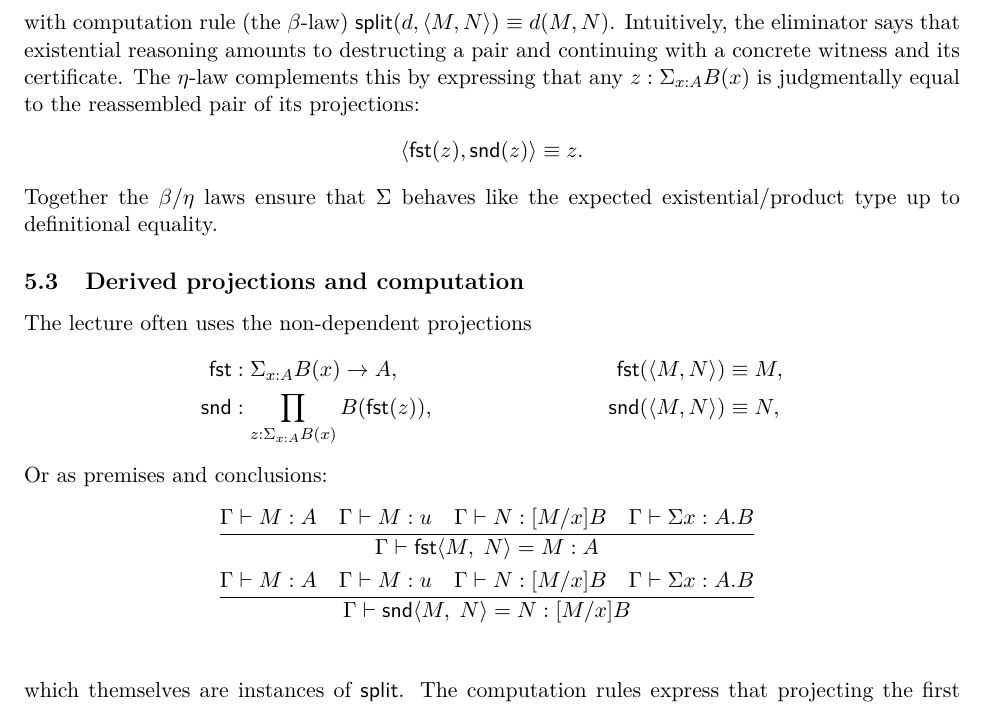
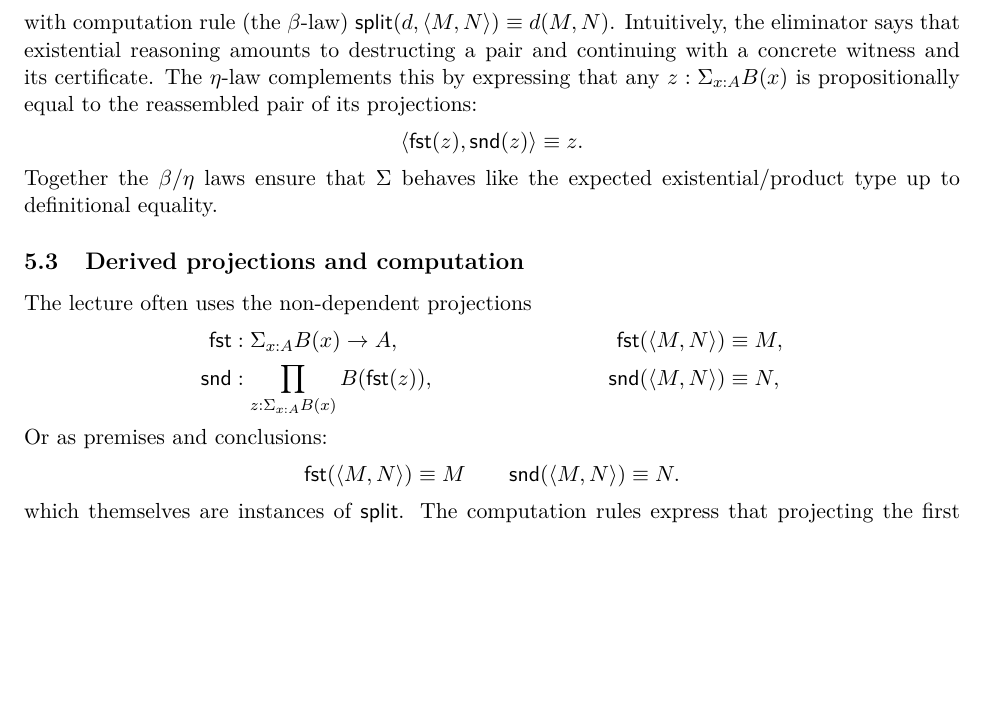
Before and after one commit to armana06/comp594notes, a LaTeX document (notes.tex): part of page 6 of 8, cut so that both start at the same text, the shorter picture padded with empty space. Compiled offline with pdfLaTeX.

Commit message:
Add files via upload

```diff
--- a/notes.tex
+++ b/notes.tex
@@ -231,7 +231,7 @@ The dependent eliminator (pattern matching on pairs) has the usual form
 \begin{equation*}
 \frac{\ctx,x{:}A,y{:}B(x) \vdash C(x,y) : \Type \qquad \ctx \vdash z : \Sigma_{x:A} B(x) \qquad \ctx,x{:}A,y{:}B(x) \vdash d(x,y) : C(x,y)}{\ctx \vdash \mathsf{split}(d,z) : C(\fst(z),\snd(z))},
 \end{equation*}
-with computation rule (the $\beta$-law) $\mathsf{split}(d,\pair{M}{N}) \equiv d(M,N)$. Intuitively, the eliminator says that existential reasoning amounts to destructing a pair and continuing with a concrete witness and its certificate. The $\eta$-law complements this by expressing that any $z : \Sigma_{x:A} B(x)$ is judgmentally equal to the reassembled pair of its projections:
+with computation rule (the $\beta$-law) $\mathsf{split}(d,\pair{M}{N}) \equiv d(M,N)$. Intuitively, the eliminator says that existential reasoning amounts to destructing a pair and continuing with a concrete witness and its certificate. The $\eta$-law complements this by expressing that any $z : \Sigma_{x:A} B(x)$ is propositionally equal to the reassembled pair of its projections:
 \begin{equation*}
 \pair{\fst(z)}{\snd(z)} \equiv z.
 \end{equation*}
@@ -244,10 +244,9 @@ The lecture often uses the non-dependent projections
 \snd &: \prod_{z:\Sigma_{x:A} B(x)} B(\fst(z)),& \snd(\pair{M}{N}) &\equiv N,
 \end{align*}
 Or as premises and conclusions:
-\begin{gather*}
-\infer[]{\ctx \vdash \textsf{fst} \langle M,\; N \rangle = M:A}{\ctx \vdash M:A & \ctx \vdash M:u &  \ctx \vdash N:[M/x]B & \ctx \vdash \Sigma x:A.B} \\
-\infer[]{\ctx \vdash \textsf{snd} \langle M,\; N \rangle = N:[M/x]B}{\ctx \vdash M:A &  \ctx \vdash M:u & \ctx \vdash N:[M/x]B & \ctx \vdash \Sigma x:A.B} \\
-\end{gather*}
+\[
+\mathsf{fst}(\langle M,N\rangle) \equiv M\qquad \mathsf{snd}(\langle M,N\rangle) \equiv N.
+\]
 which themselves are instances of $\mathsf{split}$. The computation rules express that projecting the first component of a canonical pair returns the witness, and projecting the second component returns the evidence instantiated at that witness. These rules drive reasoning about $\Sigma$-types just as $\beta/\eta$ rules do for functions.
 
 \begin{example}[Length-indexed sequences]
```
Also changed, not shown: notes.pdf, notes.tex (2 more changed lines).
